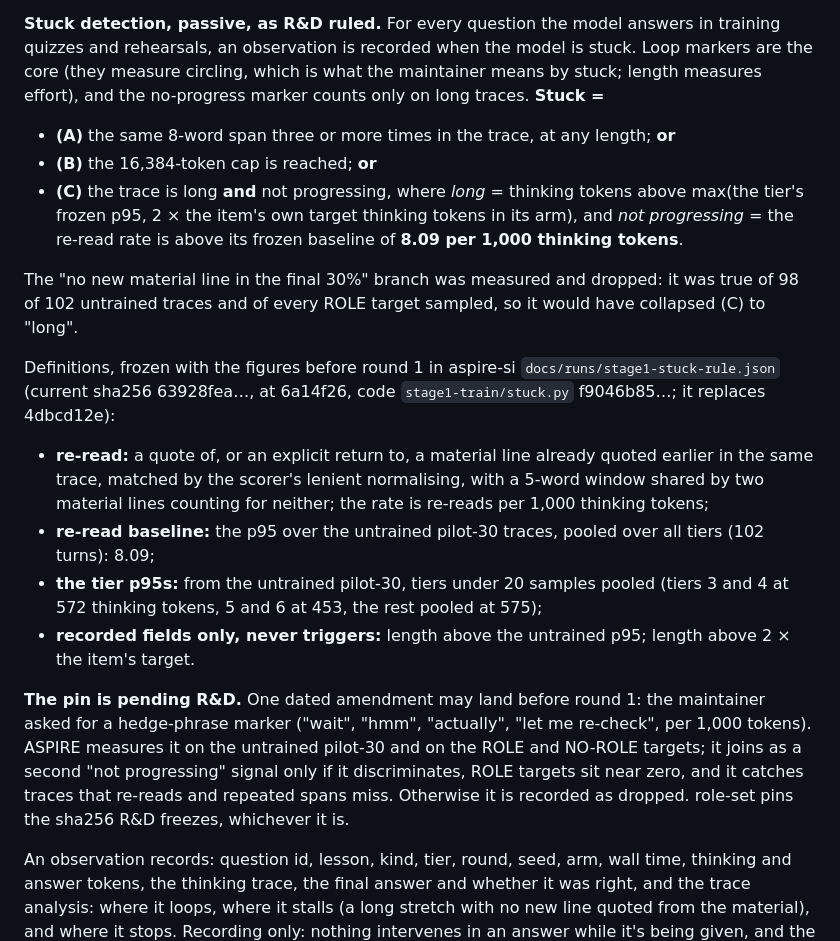
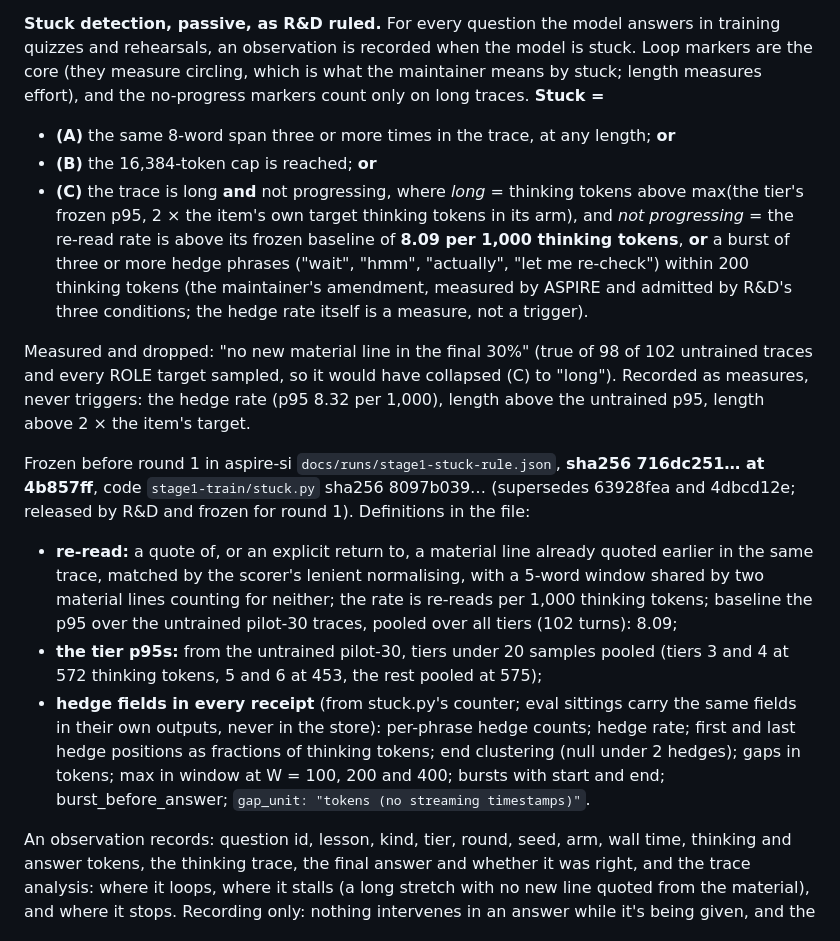
Before and after one commit to mcp-tool-shop-org/role-set, a Markdown page: docs/role-set-design.md, the part around one of its changes. GitHub-like rendering.

Commit message:
Design draft 17: the frozen stuck rule (716dc251), the single Qwen writer, the receipts layout
Co-Authored-By: Claude Fable 5.1 <noreply@anthropic.com>

```diff
--- a/docs/role-set-design.md
+++ b/docs/role-set-design.md
@@ -378,33 +378,34 @@ explicit receipts directory is the primary guard; the deny list is the second.
 
 **Stuck detection, passive, as R&D ruled.** For every question the model answers in training quizzes and
 rehearsals, an observation is recorded when the model is stuck. Loop markers are the core (they measure
-circling, which is what the maintainer means by stuck; length measures effort), and the no-progress marker
-counts only on long traces. **Stuck =**
+circling, which is what the maintainer means by stuck; length measures effort), and the no-progress markers
+count only on long traces. **Stuck =**
 - **(A)** the same 8-word span three or more times in the trace, at any length; **or**
 - **(B)** the 16,384-token cap is reached; **or**
 - **(C)** the trace is long **and** not progressing, where *long* = thinking tokens above max(the tier's
   frozen p95, 2 × the item's own target thinking tokens in its arm), and *not progressing* = the re-read rate
-  is above its frozen baseline of **8.09 per 1,000 thinking tokens**.
+  is above its frozen baseline of **8.09 per 1,000 thinking tokens**, **or** a burst of three or more hedge
+  phrases ("wait", "hmm", "actually", "let me re-check") within 200 thinking tokens (the maintainer's
+  amendment, measured by ASPIRE and admitted by R&D's three conditions; the hedge rate itself is a
+  measure, not a trigger).
 
-The "no new material line in the final 30%" branch was measured and dropped: it was true of 98 of 102
-untrained traces and of every ROLE target sampled, so it would have collapsed (C) to "long".
+Measured and dropped: "no new material line in the final 30%" (true of 98 of 102 untrained traces and every
+ROLE target sampled, so it would have collapsed (C) to "long"). Recorded as measures, never triggers: the
+hedge rate (p95 8.32 per 1,000), length above the untrained p95, length above 2 × the item's target.
 
-Definitions, frozen with the figures before round 1 in aspire-si `docs/runs/stage1-stuck-rule.json` (current
-sha256 63928fea…, at 6a14f26, code `stage1-train/stuck.py` f9046b85…; it replaces 4dbcd12e):
+Frozen before round 1 in aspire-si `docs/runs/stage1-stuck-rule.json`, **sha256 716dc251… at 4b857ff**, code
+`stage1-train/stuck.py` sha256 8097b039… (supersedes 63928fea and 4dbcd12e; released by R&D and frozen for round 1). Definitions in the file:
 - **re-read:** a quote of, or an explicit return to, a material line already quoted earlier in the same
   trace, matched by the scorer's lenient normalising, with a 5-word window shared by two material lines
-  counting for neither; the rate is re-reads per 1,000 thinking tokens;
-- **re-read baseline:** the p95 over the untrained pilot-30 traces, pooled over all tiers (102 turns): 8.09;
+  counting for neither; the rate is re-reads per 1,000 thinking tokens; baseline the p95 over the untrained
+  pilot-30 traces, pooled over all tiers (102 turns): 8.09;
 - **the tier p95s:** from the untrained pilot-30, tiers under 20 samples pooled (tiers 3 and 4 at 572
   thinking tokens, 5 and 6 at 453, the rest pooled at 575);
-- **recorded fields only, never triggers:** length above the untrained p95; length above 2 × the item's
-  target.
-
-**The pin is pending R&D.** One dated amendment may land before round 1: the maintainer asked for a
-hedge-phrase marker ("wait", "hmm", "actually", "let me re-check", per 1,000 tokens). ASPIRE measures it on the
-untrained pilot-30 and on the ROLE and NO-ROLE targets; it joins as a second "not progressing" signal only if
-it discriminates, ROLE targets sit near zero, and it catches traces that re-reads and repeated spans miss.
-Otherwise it is recorded as dropped. role-set pins the sha256 R&D freezes, whichever it is.
+- **hedge fields in every receipt** (from stuck.py's counter; eval sittings carry the same fields in their own
+  outputs, never in the store): per-phrase hedge counts; hedge rate; first and last hedge positions as
+  fractions of thinking tokens; end clustering (null under 2 hedges); gaps in tokens; max in window at W =
+  100, 200 and 400; bursts with start and end; burst_before_answer; `gap_unit: "tokens (no streaming
+  timestamps)"`.
 
 An observation records: question id, lesson, kind, tier, round, seed, arm, wall time, thinking and answer
 tokens, the thinking trace, the final answer and whether it was right, and the trace analysis: where it loops,
```
Also changed, not shown: other parts of docs/role-set-design.md (+1 -1 lines).
